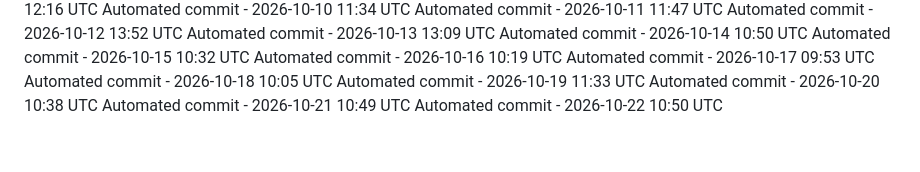
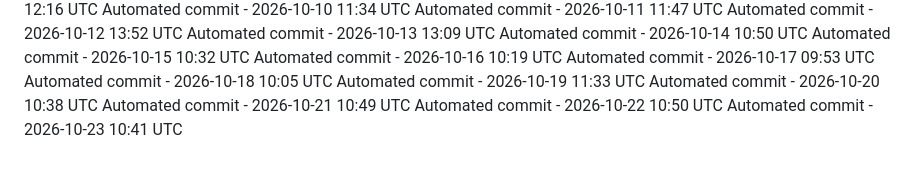
Before and after one commit to ashokvarma1188/Smartnest, a Markdown page: .towline/activity-log.md, the part around the change. Rendered like a GitHub page.

Commit message:
Automated daily commit

```diff
--- a/.towline/activity-log.md
+++ b/.towline/activity-log.md
@@ -80,3 +80,4 @@ Automated commit - 2026-10-19 11:33 UTC
 Automated commit - 2026-10-20 10:38 UTC
 Automated commit - 2026-10-21 10:49 UTC
 Automated commit - 2026-10-22 10:50 UTC
+Automated commit - 2026-10-23 10:41 UTC
```
